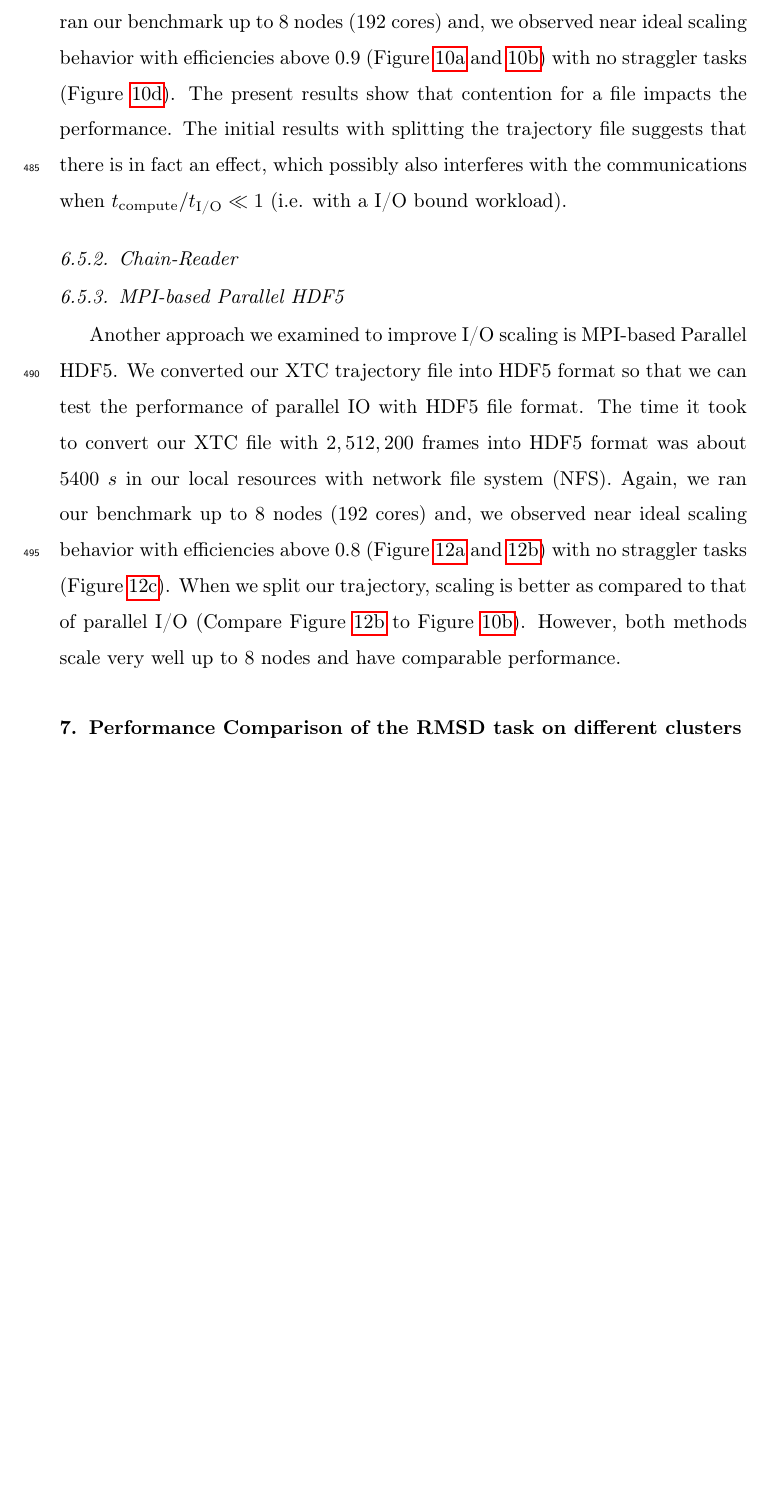
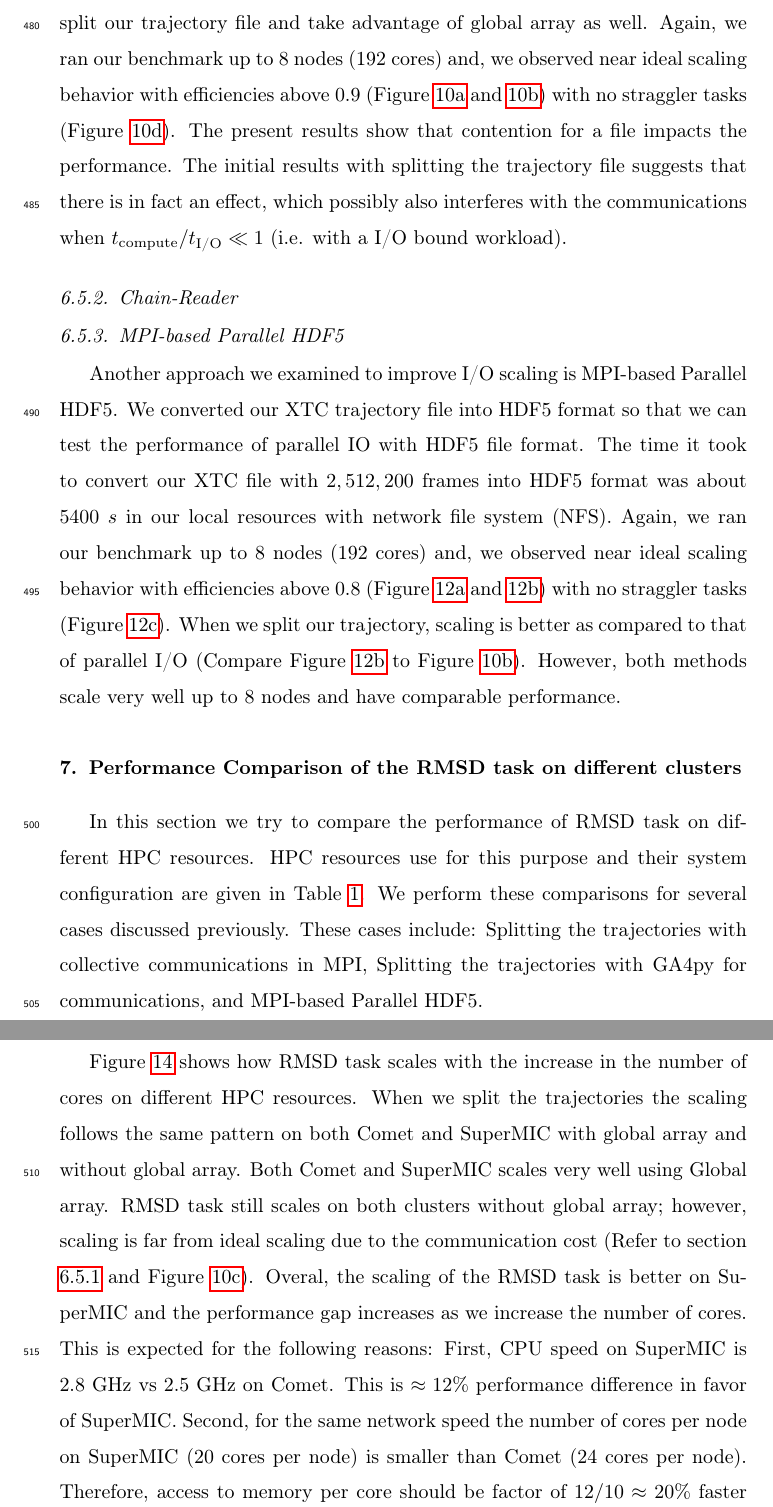
Before and after one commit to hpcanalytics/paper-hpc-py-parallel-mdanalysis, a LaTeX paper (main.tex, which reads clusters.tex): part of page 27 of 44 before the commit and two parts of pages 27 and 28 of 45 after it, the two joined at a grey line, cut at the place of the change, the shorter picture padded with empty space. Compiled offline with pdfLaTeX.

Commit message:
Discussions on the cluster comparison

```diff
--- a/clusters.tex
+++ b/clusters.tex
@@ -1,4 +1,19 @@
 \label{sec:clusters}
+In this section we try to compare the performance of RMSD task on different HPC resources.
+HPC resources use for this purpose and their system configuration are given in Table \ref{tab:sys-config}.
+We perform these comparisons for several cases discussed previously.
+These cases include: Splitting the trajectories with collective communications in MPI, Splitting the trajectories with GA4py for communications, and MPI-based Parallel HDF5.
+
+\subsection{Splitting the Trajectories}
+Figure \ref{fig:MPI-splitting-clusters} shows how RMSD task scales with the increase in the number of cores on different HPC resources.
+When we split the trajectories the scaling follows the same pattern on both Comet and SuperMIC with global array and without global array.
+Both Comet and SuperMIC scales very well using Global array.
+RMSD task still scales on both clusters without global array; however, scaling is far from ideal scaling due to the communication cost (Refer to section \ref{Splitting} and Figure \ref{fig:MPIranks-split}).
+Overal, the scaling of the RMSD task is better on SuperMIC and the performance gap increases as we increase the number of cores.
+This is expected for the following reasons:
+First, CPU speed on SuperMIC is 2.8 GHz vs 2.5 GHz on Comet. This is $\approx 12\%$ performance difference in favor of SuperMIC.
+Second, for the same network speed the number of cores per node on SuperMIC (20 cores per node) is smaller than Comet (24 cores per node).
+Therefore, access to memory per core should be factor of $12/10 \approx 20\%$ faster on SuperMIC.
 
 \begin{figure}[ht!]
 \centering
```
Also changed, not shown: system.tex (+1 -1 lines), clusters.tex (2 more changed lines).
